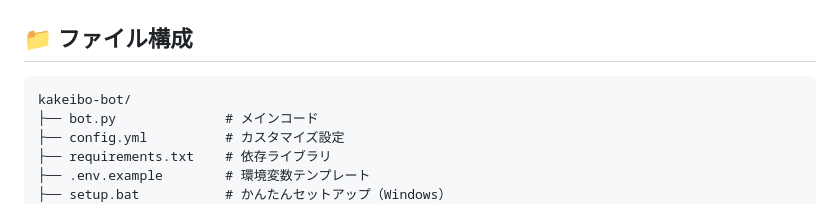
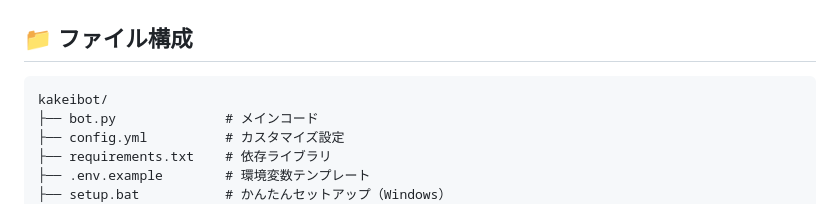
Before and after one commit to yousayrock/kakeibot, a Markdown page: README.md, the part around the change. GitHub-like rendering.

````diff
--- a/README.md
+++ b/README.md
@@ -98,7 +98,7 @@ bot:
 ## 📁 ファイル構成
 
 ```
-kakeibo-bot/
+kakeibot/
 ├── bot.py              # メインコード
 ├── config.yml          # カスタマイズ設定
 ├── requirements.txt    # 依存ライブラリ
````
